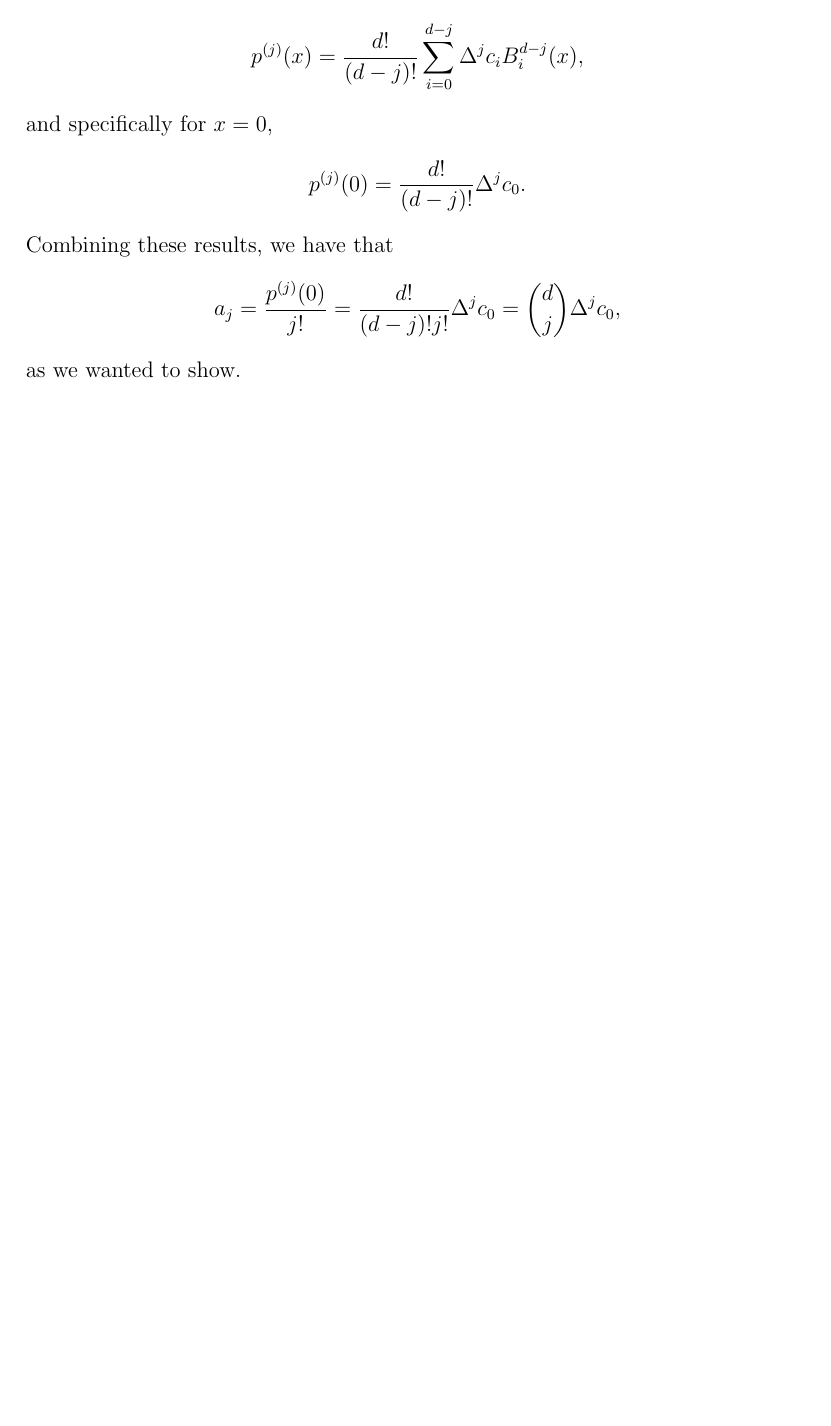
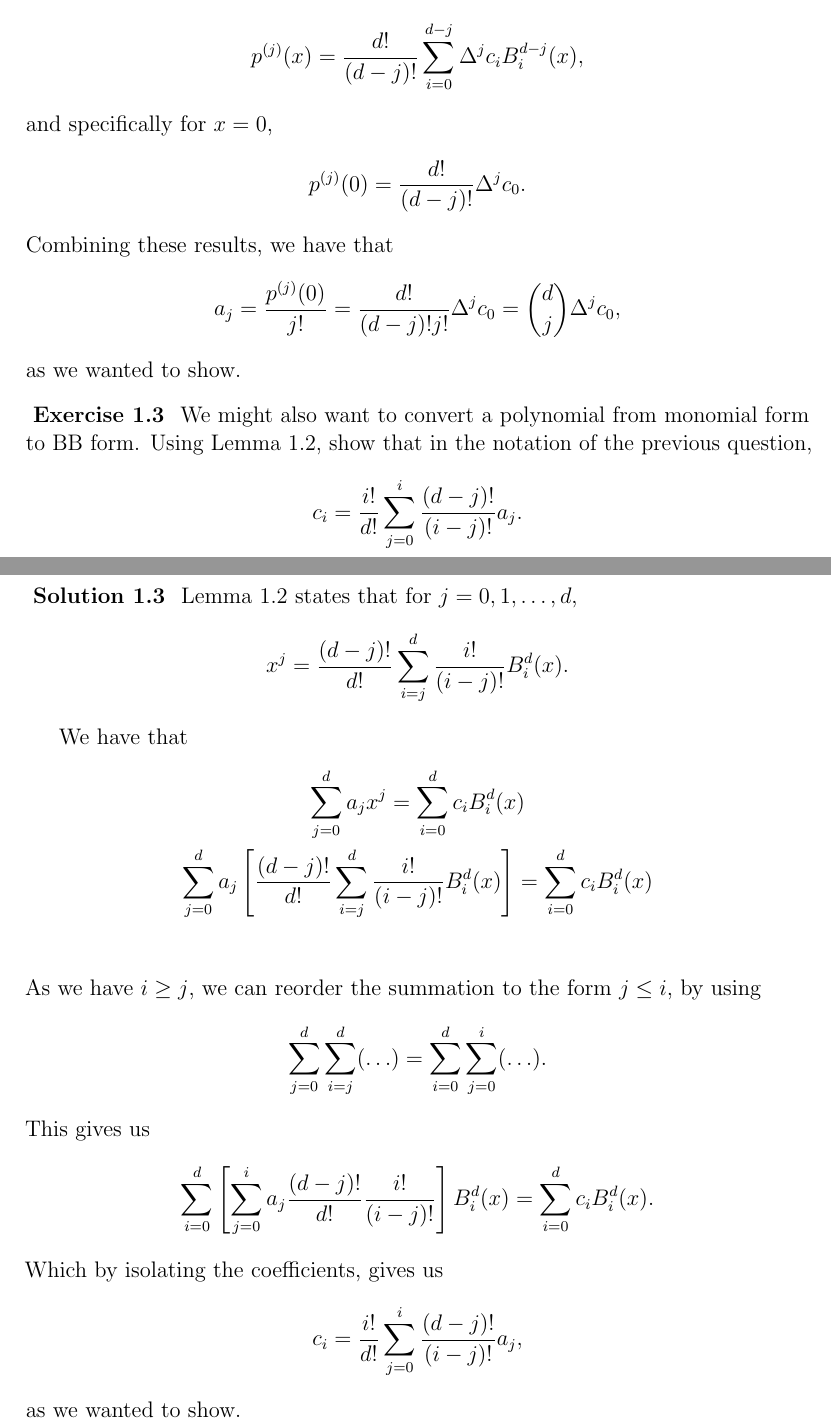
Before and after one commit to augustfe/MAT4170, a LaTeX document (doc/main.tex, which reads doc/1_bb_poly/exercises.tex): part of page 2 of 2 before the commit and two parts of pages 2 and 3 of 3 after it, the two joined at a grey line, cut so that both start at the same text, the shorter picture padded with empty space. Compiled offline with pdfLaTeX.

Commit message:
Finish exercise 3

```diff
--- a/doc/1_bb_poly/exercises.tex
+++ b/doc/1_bb_poly/exercises.tex
@@ -60,3 +60,42 @@
     \end{equation*}
     as we wanted to show.
 \end{solution}
+
+\begin{exercise}
+    We might also want to convert a polynomial from monomial form to BB form.
+    Using Lemma 1.2, show that in the notation of the previous question,
+    \begin{equation*}
+        c_i = \frac{i!}{d!} \sum_{j=0}^i \frac{(d - j)!}{(i - j)!} a_j.
+    \end{equation*}
+\end{exercise}
+
+\begin{solution}
+    Lemma~1.2 states that for $j = 0, 1, \ldots, d$,
+    \begin{equation*}
+        x^j = \frac{(d - j)!}{d!} \sum_{i = j}^d \frac{i!}{(i - j)!} B_i^d(x).
+    \end{equation*}
+
+    We have that
+    \begin{gather*}
+        \sum_{j = 0}^d a_j x^j = \sum_{i = 0}^d c_i B_i^d(x) \\
+        \sum_{j = 0}^d a_j \left[
+            \frac{(d - j)!}{d!} \sum_{i = j}^d \frac{i!}{(i - j)!} B_i^d(x)
+        \right]
+        = \sum_{i = 0}^d c_i B_i^d(x) \\
+    \end{gather*}
+    As we have $i \geq j$, we can reorder the summation to the form $j \leq i$, by using
+    \begin{equation*}
+        \sum_{j = 0}^d \sum_{i = j}^d (\ldots) = \sum_{i = 0}^d \sum_{j = 0}^i (\ldots).
+    \end{equation*}
+    This gives us
+    \begin{equation*}
+        \sum_{i = 0}^d \left[
+            \sum_{j = 0}^i a_j \frac{(d - j)!}{d!} \frac{i!}{(i - j)!}
+        \right] B_i^d(x) = \sum_{i = 0}^d c_i B_i^d(x).
+    \end{equation*}
+    Which by isolating the coefficients, gives us
+    \begin{equation*}
+        c_i = \frac{i!}{d!} \sum_{j = 0}^i \frac{(d - j)!}{(i - j)!} a_j,
+    \end{equation*}
+    as we wanted to show.
+\end{solution}
```
Also changed, not shown: doc/main.tex (+2 -2 lines), doc/main.pdf.
